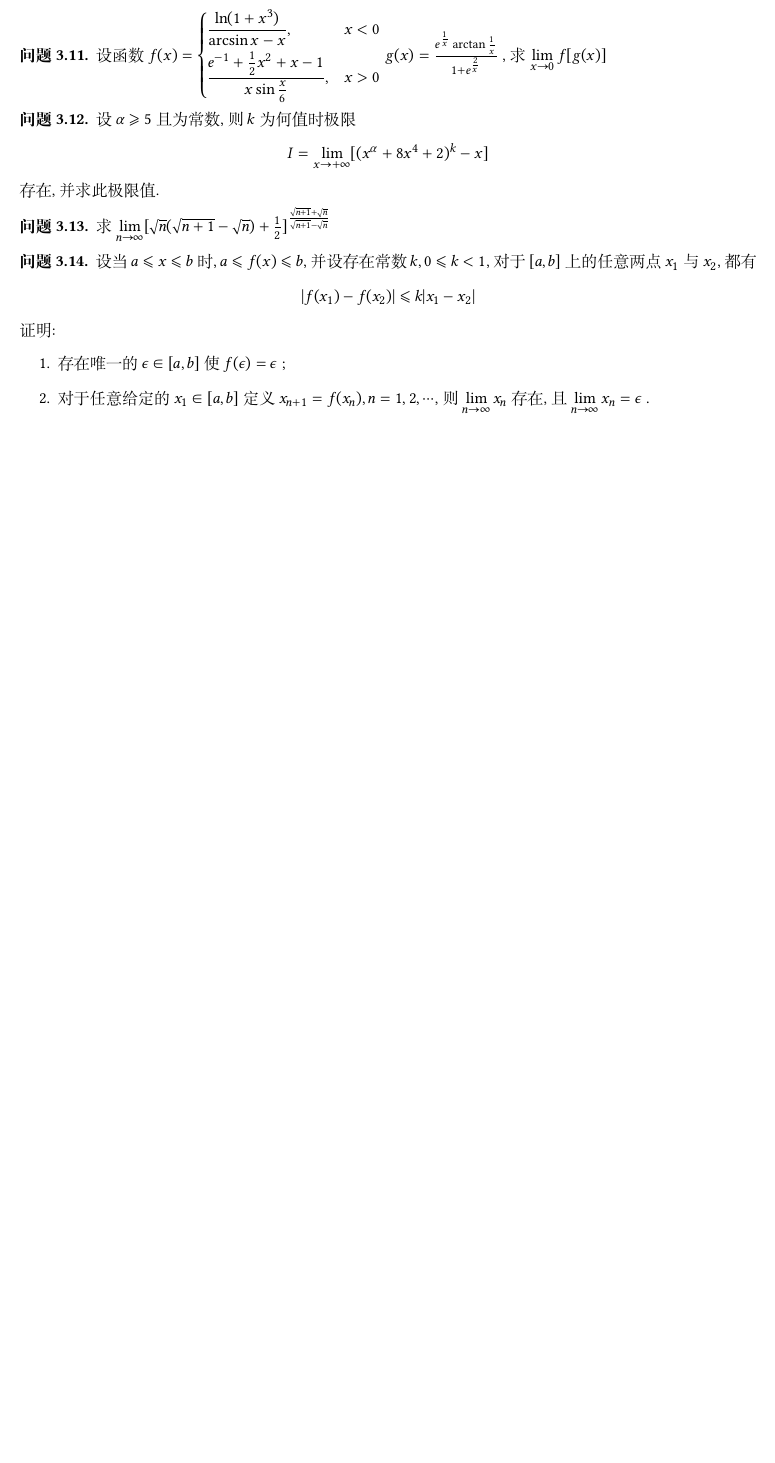
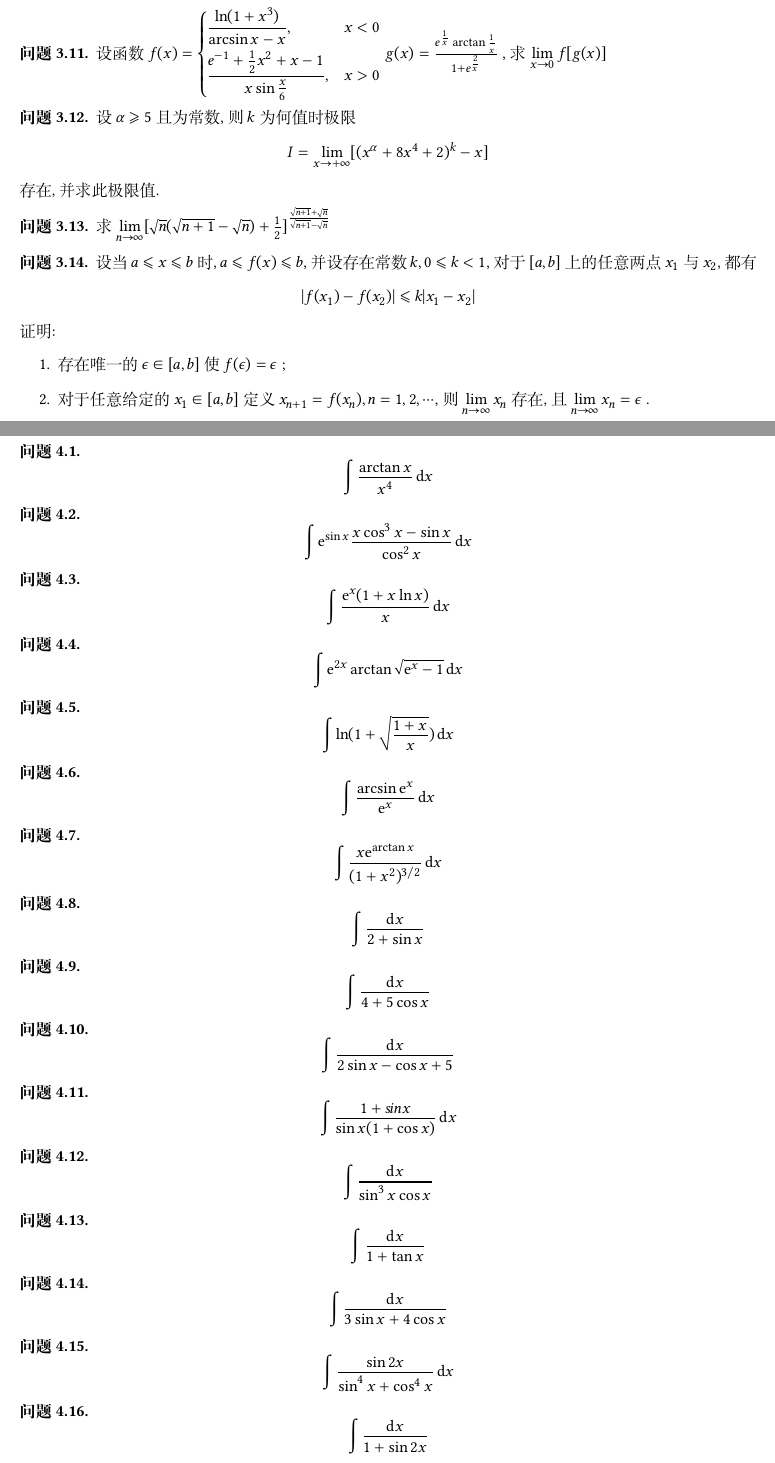
Before and after one commit to marcaas/good_question, a LaTeX problem sheet (main.tex, which reads body/good_yue.tex): part of page 2 of 2 before the commit and two parts of pages 2 and 3 of 4 after it, the two joined at a grey line, cut so that both start at the same text, the shorter picture padded with empty space. Compiled offline with XeLaTeX; a missing font is replaced by an installed copy or a similar font.

Commit message:
23.04.18

```diff
--- /dev/null
+++ b/body/good_yue.tex
@@ -0,0 +1,112 @@
+\section{月}
+
+% 4.1
+\begin{question}
+    \begin{equation*}
+        \int\frac{\arctan x}{x^4} \d x
+    \end{equation*}
+\end{question}
+
+% 4.2
+\begin{question}
+    \begin{equation*}
+        \int \mathrm{e}^{ \sin x } \frac{ x \cos^3 x - \sin x }{ \cos^2 x } \d x
+    \end{equation*}
+\end{question}
+
+% 4.3
+\begin{question}
+    \begin{equation*}
+        \int \frac{ \mathrm{e}^x ( 1 + x \ln x ) }{ x } \d x
+    \end{equation*}
+\end{question}
+
+% 4.4
+\begin{question}
+    \begin{equation*}
+        \int \mathrm{e}^{2x} \arctan \sqrt{ \mathrm{e}^x - 1 } \d x
+    \end{equation*}
+\end{question}
+
+% 4.5
+\begin{question}
+    \begin{equation*}
+        \int \ln(1 + \sqrt{\frac{1 + x}{x}}) \d x
+    \end{equation*}
+\end{question}
+
+% 4.6
+\begin{question}
+    \begin{equation*}
+        \int \frac{\arcsin \mathrm{e}^x}{\mathrm{e}^x} \d x
+    \end{equation*}
+\end{question}
+
+% 4.7
+\begin{question}
+    \begin{equation*}
+        \int \frac{x \mathrm{e}^{\arctan x}}{(1 + x^2)^{3/2}} \d x
+    \end{equation*}
+\end{question}
+
+% 4.8
+\begin{question}
+    \begin{equation*}
+        \int \frac{\d x}{2 + \sin x}
+    \end{equation*}
+\end{question}
+
+% 4.9
+\begin{question}
+    \begin{equation*}
+        \int \frac{\d x}{4 + 5 \cos x}
+    \end{equation*}
+\end{question}
+
+% 4.10
+\begin{question}
+    \begin{equation*}
+        \int \frac{\d x}{2\sin x - \cos x + 5}
+    \end{equation*}
+\end{question}
+
+% 4.11
+\begin{question}
+    \begin{equation*}
+        \int \frac{1 + sin x}{\sin x (1 + \cos x)} \d x
+    \end{equation*}
+\end{question}
+
+% 4.12
+\begin{question}
+    \begin{equation*}
+        \int \frac{\d x}{\sin^3 x \cos x}
+    \end{equation*}
+\end{question}
+
+% 4.13
+\begin{question}
+    \begin{equation*}
+        \int \frac{\d x}{1 + \tan x}
+    \end{equation*}
+\end{question}
+
+% 4.14
+\begin{question}
+    \begin{equation*}
+        \int \frac{\d x}{3\sin x + 4\cos x}
+    \end{equation*}
+\end{question}
+
+% 4.15
+\begin{question}
+    \begin{equation*}
+        \int \frac{\sin 2x}{\sin^4 x + \cos^4 x} \d x
+    \end{equation*}
+\end{question}
+
+% 4.16
+\begin{question}
+    \begin{equation*}
+        \int \frac{\d x}{1 + \sin 2x}
+    \end{equation*}
```
Also changed, not shown: main.tex (+1 -0 lines), main.pdf, body/good_yue.tex (50 more changed lines), 5 other files.
